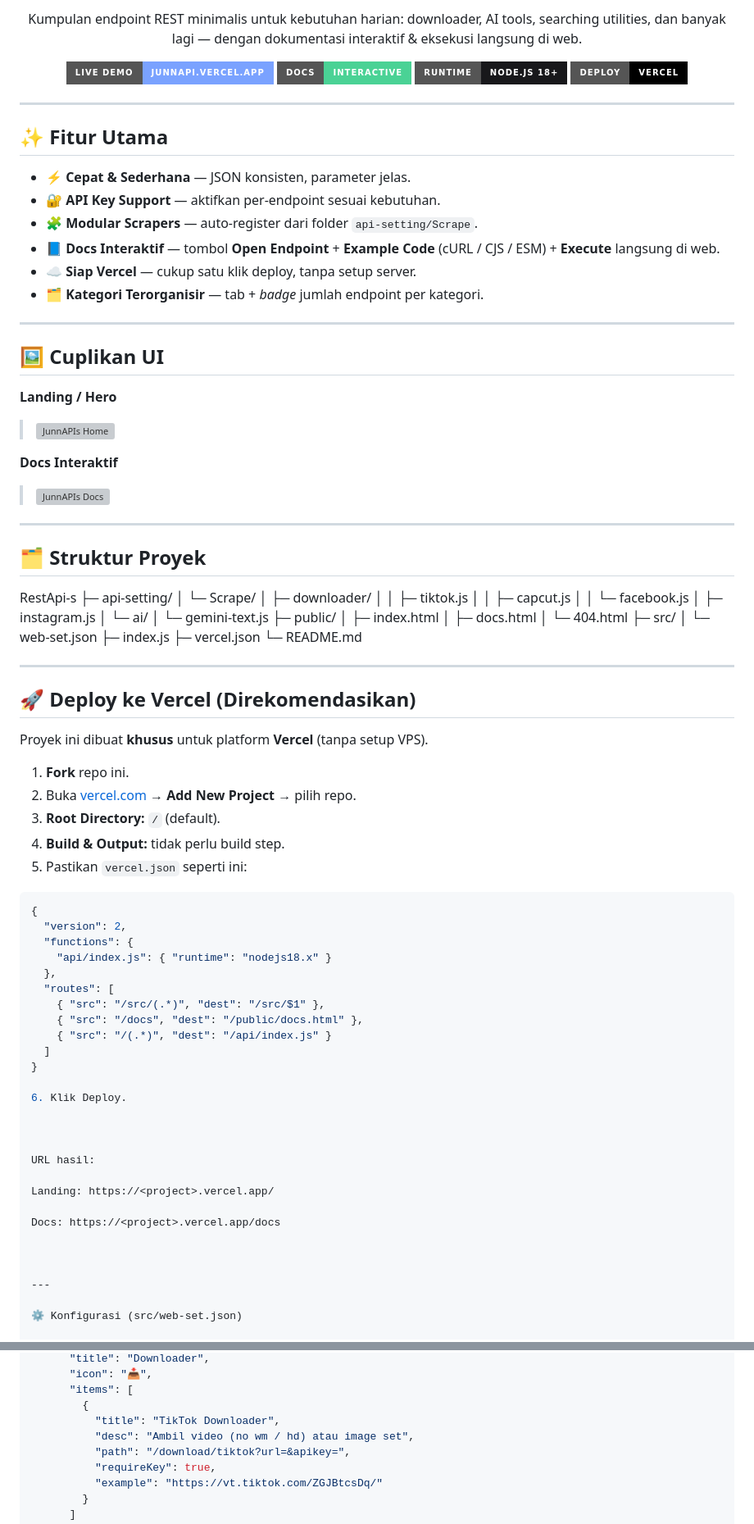
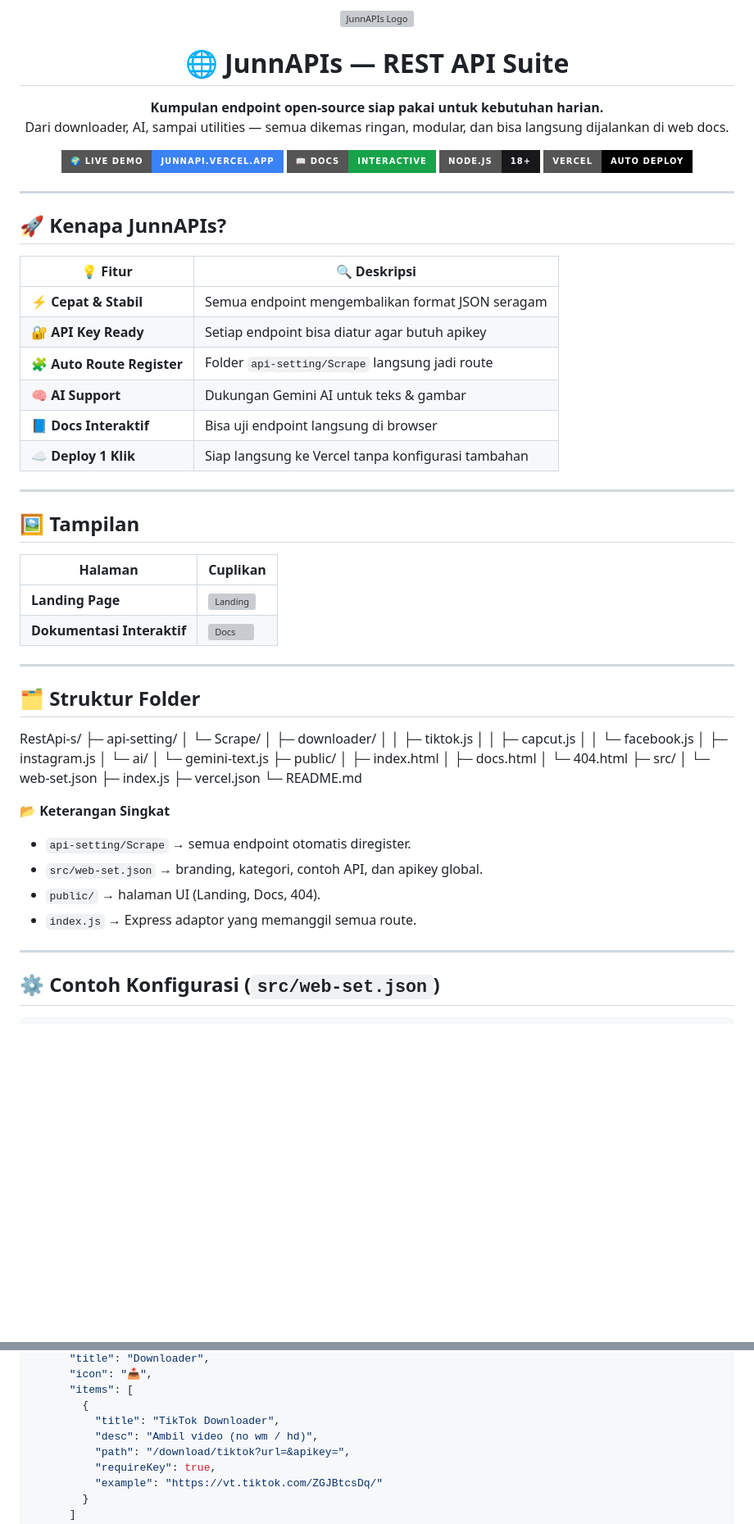
Before and after one commit to juun4/RestApi-s, a Markdown page: README.md, 2 parts joined by grey strips. Shown at 82% size. Rendered like a GitHub page; badges without logos; blank space fills up the shorter version; grey boxes are pictures that could not be loaded.

````diff
--- a/README.md
+++ b/README.md
@@ -6,87 +4,56 @@
 
-  <p>
-    Kumpulan endpoint REST minimalis untuk kebutuhan harian:
-    downloader, AI tools, searching utilities, dan banyak lagi —
-    dengan dokumentasi interaktif & eksekusi langsung di web.
-  </p>
+<img src="https://cdn.yupra.my.id/yp/rpvaywxy.jpg" width="100" style="border-radius: 16px;" alt="JunnAPIs Logo" />
 
-  <!-- Badges -->
-  <p>
-    <a href="https://junnapi.vercel.app"><img src="https://img.shields.io/badge/Live%20Demo-junnapi.vercel.app-7aa2ff?style=for-the-badge" /></a>
-    <a href="https://junnapi.vercel.app/docs"><img src="https://img.shields.io/badge/Docs-Interactive-4ad295?style=for-the-badge" /></a>
-    <img src="https://img.shields.io/badge/Runtime-Node.js%2018+-18181b?style=for-the-badge" />
-    <img src="https://img.shields.io/badge/Deploy-Vercel-000000?style=for-the-badge&logo=vercel" />
-  </p>
+# 🌐 JunnAPIs — REST API Suite
+**Kumpulan endpoint open-source siap pakai untuk kebutuhan harian.**
+Dari downloader, AI, sampai utilities — semua dikemas ringan, modular, dan bisa langsung dijalankan di web docs.
+
+[![Live Demo](https://img.shields.io/badge/🌍_Live_Demo-junnapi.vercel.app-3b82f6?style=for-the-badge)](https://junnapi.vercel.app)
+[![Docs](https://img.shields.io/badge/📖_Docs-Interactive-16a34a?style=for-the-badge)](https://junnapi.vercel.app/docs)
+![Runtime](https://img.shields.io/badge/Node.js-18%2B-18181b?style=for-the-badge&logo=node.js)
+![Deploy](https://img.shields.io/badge/Vercel-Auto_Deploy-000000?style=for-the-badge&logo=vercel)
+
 </div>
 
 ---
 
-## ✨ Fitur Utama
+## 🚀 Kenapa JunnAPIs?
 
-- ⚡ **Cepat & Sederhana** — JSON konsisten, parameter jelas.
-- 🔐 **API Key Support** — aktifkan per-endpoint sesuai kebutuhan.
-- 🧩 **Modular Scrapers** — auto-register dari folder `api-setting/Scrape`.
-- 📘 **Docs Interaktif** — tombol **Open Endpoint** + **Example Code** (cURL / CJS / ESM) + **Execute** langsung di web.
-- ☁️ **Siap Vercel** — cukup satu klik deploy, tanpa setup server.
-- 🗂️ **Kategori Terorganisir** — tab + *badge* jumlah endpoint per kategori.
+| 💡 Fitur | 🔍 Deskripsi |
+|----------|--------------|
+| ⚡ **Cepat & Stabil** | Semua endpoint mengembalikan format JSON seragam |
+| 🔐 **API Key Ready** | Setiap endpoint bisa diatur agar butuh apikey |
+| 🧩 **Auto Route Register** | Folder `api-setting/Scrape` langsung jadi route |
+| 🧠 **AI Support** | Dukungan Gemini AI untuk teks & gambar |
+| 📘 **Docs Interaktif** | Bisa uji endpoint langsung di browser |
+| ☁️ **Deploy 1 Klik** | Siap langsung ke Vercel tanpa konfigurasi tambahan |
 
 ---
 
-## 🖼️ Cuplikan UI
+## 🖼️ Tampilan
 
-**Landing / Hero**
-> ![JunnAPIs Home](https://qu.ax/ouxKU.jpg)
-
-**Docs Interaktif**
-> ![JunnAPIs Docs](https://qu.ax/OsSgb.jpg)
+| Halaman | Cuplikan |
+|----------|----------|
+| **Landing Page** | ![Landing](https://qu.ax/ouxKU.jpg) |
+| **Dokumentasi Interaktif** | ![Docs](https://qu.ax/OsSgb.jpg) |
 
 ---
 
-## 🗂️ Struktur Proyek
+## 🗂️ Struktur Folder
 
-RestApi-s ├─ api-setting/ │  └─ Scrape/ │     ├─ downloader/ │     │  ├─ tiktok.js │     │  ├─ capcut.js │     │  └─ facebook.js │     ├─ instagram.js │     └─ ai/ │        └─ gemini-text.js ├─ public/ │  ├─ index.html │  ├─ docs.html │  └─ 404.html ├─ src/ │  └─ web-set.json ├─ index.js ├─ vercel.json └─ README.md
+RestApi-s/ ├─ api-setting/ │  └─ Scrape/ │     ├─ downloader/ │     │  ├─ tiktok.js │     │  ├─ capcut.js │     │  └─ facebook.js │     ├─ instagram.js │     └─ ai/ │        └─ gemini-text.js ├─ public/ │  ├─ index.html │  ├─ docs.html │  └─ 404.html ├─ src/ │  └─ web-set.json ├─ index.js ├─ vercel.json └─ README.md
+
+📂 **Keterangan Singkat**
+- `api-setting/Scrape` → semua endpoint otomatis diregister.
+- `src/web-set.json` → branding, kategori, contoh API, dan apikey global.
+- `public/` → halaman UI (Landing, Docs, 404).
+- `index.js` → Express adaptor yang memanggil semua route.
 
 ---
 
-## 🚀 Deploy ke Vercel (Direkomendasikan)
-
-Proyek ini dibuat **khusus** untuk platform **Vercel** (tanpa setup VPS).
-
-1. **Fork** repo ini.
-2. Buka [vercel.com](https://vercel.com) → **Add New Project** → pilih repo.
-3. **Root Directory:** `/` (default).
-4. **Build & Output:** tidak perlu build step.
-5. Pastikan `vercel.json` seperti ini:
+## ⚙️ Contoh Konfigurasi (`src/web-set.json`)
 
 ```json
-{
-  "version": 2,
-  "functions": {
-    "api/index.js": { "runtime": "nodejs18.x" }
-  },
-  "routes": [
-    { "src": "/src/(.*)", "dest": "/src/$1" },
-    { "src": "/docs", "dest": "/public/docs.html" },
-    { "src": "/(.*)", "dest": "/api/index.js" }
-  ]
-}
-
-6. Klik Deploy.
-
-
-
-URL hasil:
-
-Landing: https://<project>.vercel.app/
-
-Docs: https://<project>.vercel.app/docs
-
-
-
----
-
-⚙️ Konfigurasi (src/web-set.json)
-
 {
   "branding": {
     "siteName": "JunnAPIs",
@@ -106,7 +73,7 @@ Docs: https://<project>.vercel.app/docs
       "items": [
         {
           "title": "TikTok Downloader",
-          "desc": "Ambil video (no wm / hd) atau image set",
+          "desc": "Ambil video (no wm / hd)",
           "path": "/download/tiktok?url=&apikey=",
           "requireKey": true,
           "example": "https://vt.tiktok.com/ZGJBtcsDq/"
````
Also changed, not shown: other parts of README.md (+93 -89 lines).
